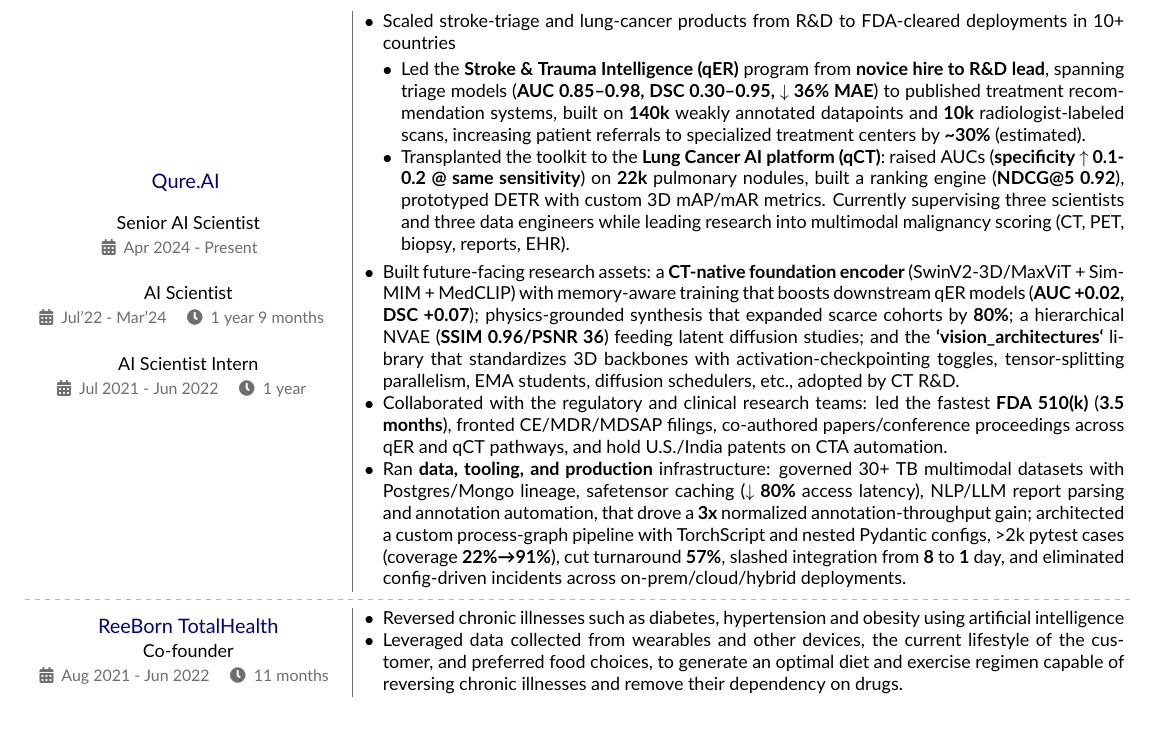
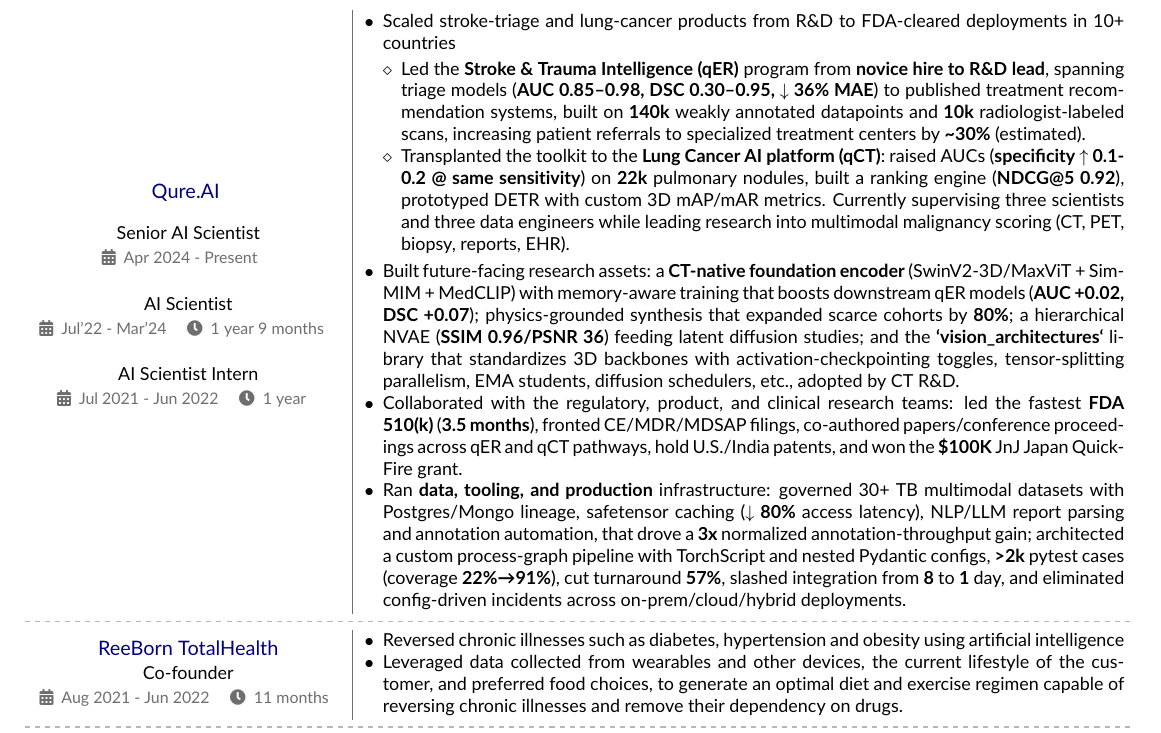
Before and after one commit to arjunagarwal899/resume-cv, a LaTeX document (Arjun Agarwal (ML Scientist).tex, which reads rsrc/work_experience.tex): part of page 1 of 3, cut so that both start at the same text. Compiled offline with pdfLaTeX.

Commit message:
updated qure work section

```diff
--- a/rsrc/work_experience.tex
+++ b/rsrc/work_experience.tex
@@ -2,12 +2,12 @@
     \begin{enumerate}
         \item Scaled stroke-triage and lung-cancer products from R\&D to FDA-cleared deployments in 10+ countries
               \begin{enumerate}
-                  \item Led the \textbf{Stroke \& Trauma Intelligence (qER)} program from \textbf{novice hire to R\&D lead}, spanning triage models (\textbf{AUC 0.85--0.98, DSC 0.30--0.95, $\downarrow$ 36\% MAE}) to published treatment recommendation systems, built on \textbf{140k} weakly annotated datapoints and \textbf{10k} radiologist-labeled scans, increasing patient referrals to specialized treatment centers by \textbf{\textasciitilde30\%} (estimated).
-                  \item Transplanted the toolkit to the \textbf{Lung Cancer AI platform (qCT)}: raised AUCs (\textbf{specificity $\uparrow$ 0.1-0.2 @ same sensitivity}) on \textbf{22k} pulmonary nodules, built a ranking engine (\textbf{NDCG@5 0.92}), prototyped DETR with custom 3D mAP/mAR metrics. Currently supervising three scientists and three data engineers while leading research into multimodal malignancy scoring (CT, PET, biopsy, reports, EHR).
+                  \item[$\diamond$] Led the \textbf{Stroke \& Trauma Intelligence (qER)} program from \textbf{novice hire to R\&D lead}, spanning triage models (\textbf{AUC 0.85--0.98, DSC 0.30--0.95, $\downarrow$ 36\% MAE}) to published treatment recommendation systems, built on \textbf{140k} weakly annotated datapoints and \textbf{10k} radiologist-labeled scans, increasing patient referrals to specialized treatment centers by \textbf{\textasciitilde30\%} (estimated).
+                  \item[$\diamond$] Transplanted the toolkit to the \textbf{Lung Cancer AI platform (qCT)}: raised AUCs (\textbf{specificity $\uparrow$ 0.1-0.2 @ same sensitivity}) on \textbf{22k} pulmonary nodules, built a ranking engine (\textbf{NDCG@5 0.92}), prototyped DETR with custom 3D mAP/mAR metrics. Currently supervising three scientists and three data engineers while leading research into multimodal malignancy scoring (CT, PET, biopsy, reports, EHR).
               \end{enumerate}
         \item Built future-facing research assets: a \textbf{CT-native foundation encoder} (SwinV2-3D/MaxViT + SimMIM + MedCLIP) with memory-aware training that boosts downstream qER models (\textbf{AUC +0.02, DSC +0.07}); physics-grounded synthesis that expanded scarce cohorts by \textbf{80\%}; a hierarchical NVAE (\textbf{SSIM 0.96/PSNR 36}) feeding latent diffusion studies; and the \textbf{`vision\_architectures`} library that standardizes 3D backbones with activation-checkpointing toggles, tensor-splitting parallelism, EMA students, diffusion schedulers, etc., adopted by CT R\&D.
-        \item Collaborated with the regulatory and clinical research teams: led the fastest \textbf{FDA 510(k)} (\textbf{3.5 months}), fronted CE/MDR/MDSAP filings, co-authored papers/conference proceedings across qER and qCT pathways, and hold U.S./India patents on CTA automation.
-        \item Ran \textbf{data, tooling, and production} infrastructure: governed 30+ TB multimodal datasets with Postgres/Mongo lineage, safetensor caching (\textbf{$\downarrow$ 80\%} access latency), NLP/LLM report parsing and annotation automation, that drove a \textbf{3x} normalized annotation-throughput gain; architected a custom process-graph pipeline with TorchScript and nested Pydantic configs, \textgreater{}2k pytest cases (coverage \textbf{22\%\textrightarrow{}91\%}), cut turnaround \textbf{57\%}, slashed integration from \textbf{8} to \textbf{1} day, and eliminated config-driven incidents across on-prem/cloud/hybrid deployments.
+        \item Collaborated with the regulatory, product, and clinical research teams: led the fastest \textbf{FDA 510(k)} (\textbf{3.5 months}), fronted CE/MDR/MDSAP filings, co-authored papers/conference proceedings across qER and qCT pathways, hold U.S./India patents, and won the \textbf{\$100K} JnJ Japan QuickFire grant.
+        \item Ran \textbf{data, tooling, and production} infrastructure: governed 30+ TB multimodal datasets with Postgres/Mongo lineage, safetensor caching (\textbf{$\downarrow$ 80\%} access latency), NLP/LLM report parsing and annotation automation, that drove a \textbf{3x} normalized annotation-throughput gain; architected a custom process-graph pipeline with TorchScript and nested Pydantic configs, \textbf{\textgreater{}2k} pytest cases (coverage \textbf{22\%\textrightarrow{}91\%}), cut turnaround \textbf{57\%}, slashed integration from \textbf{8} to \textbf{1} day, and eliminated config-driven incidents across on-prem/cloud/hybrid deployments.
     \end{enumerate}
 }
 % %
```
Also changed, not shown: Arjun Agarwal (ML Scientist).pdf.
